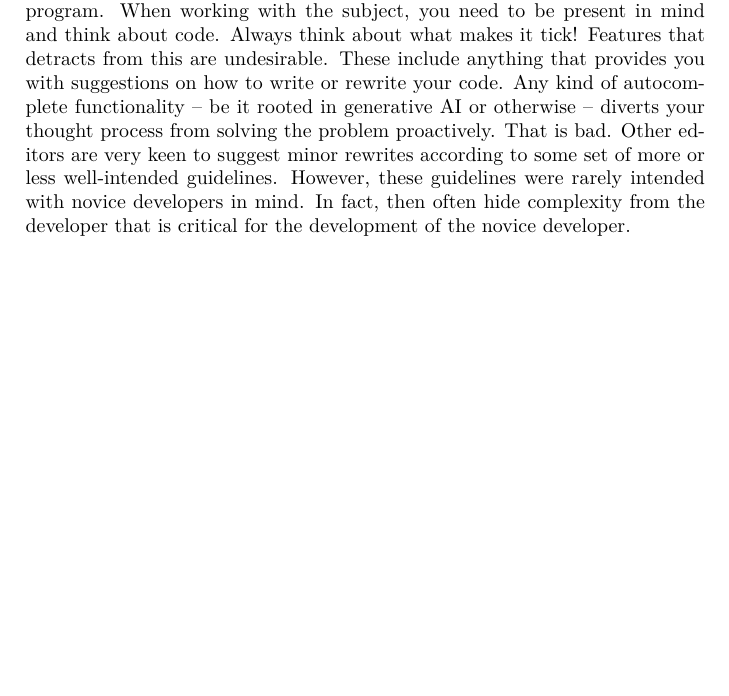
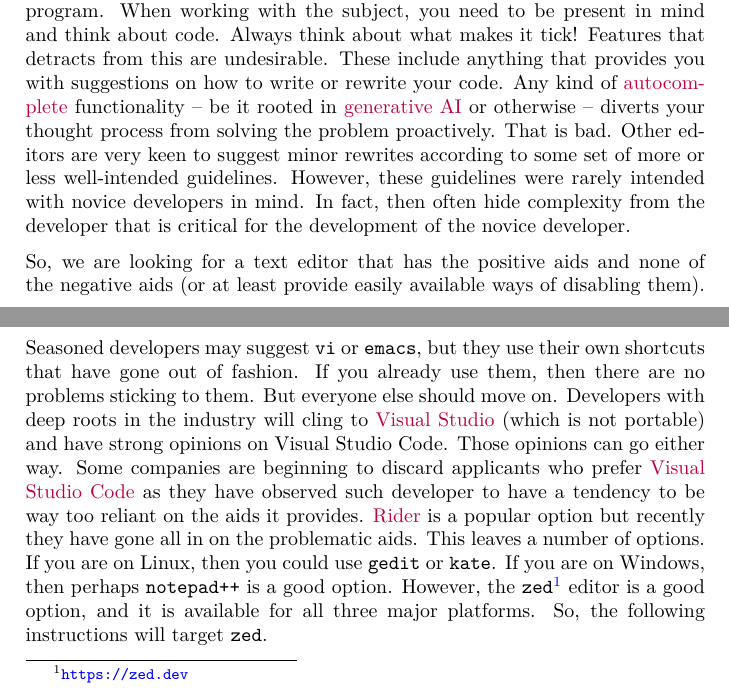
Before and after one commit to aslakjohansen/progintro, a LaTeX thesis (doc/document.tex, which reads doc/prereqs.tex): part of page 22 of 54 before the commit and two parts of pages 22 and 23 of 55 after it, the two joined at a grey line, cut so that both start at the same text, the shorter picture padded with empty space. Compiled offline with XeLaTeX; a LaTeX package or settings file that is missing is left out.

Commit message:
Added entries to the index

```diff
--- a/doc/prereqs.tex
+++ b/doc/prereqs.tex
@@ -15,11 +15,10 @@
 % what is a text editor
 
 % problem
-While any text editor would do, not all are created equal. In particular, not all are equally suited for beginners. Some features help you think about the code, and understand it. Such features include syntax highlighting (the highlighting of different parts of the code according to their role), line highlighting and paranthesis highlighting. Other features aim to maximize the rate of code production. Such features typically allows you to be very \say{productive} without having to think a whole lot about the code. This has a tendency to lead to absent-mindedness and that is especially problematic when learning how to program. When working with the subject, you need to be present in mind and think about code. Always think about what makes it tick! Features that detracts from this are undesirable. These include anything that provides you with suggestions on how to write or rewrite your code. Any kind of autocomplete functionality -- be it rooted in generative AI or otherwise -- diverts your thought process from solving the problem proactively. That is bad. Other editors are very keen to suggest minor rewrites according to some set of more or less well-intended guidelines. However, these guidelines were rarely intended with novice developers in mind. In fact, then often hide complexity from the developer that is critical for the development of the novice developer.
+While any text editor would do, not all are created equal. In particular, not all are equally suited for beginners. Some features help you think about the code, and understand it. Such features include \idx{syntax highlighting}{Syntax!Highlighting} (the highlighting of different parts of the code according to their role), \idx{line highlighting}{Line!Highlighting} and \idx{paranthesis highlighting}{Paranthesis!Highlighting}. Other features aim to maximize the rate of code production. Such features typically allows you to be very \say{productive} without having to think a whole lot about the code. This has a tendency to lead to \idx{absent-mindedness}{Absent-mindedness} and that is especially problematic when learning how to program. When working with the subject, you need to be present in mind and think about code. Always think about what makes it tick! Features that detracts from this are undesirable. These include anything that provides you with suggestions on how to write or rewrite your code. Any kind of \idx{autocomplete}{Autocomplete} functionality -- be it rooted in \idx{generative AI}{AI!Generative} or otherwise -- diverts your thought process from solving the problem proactively. That is bad. Other editors are very keen to suggest minor rewrites according to some set of more or less well-intended guidelines. However, these guidelines were rarely intended with novice developers in mind. In fact, then often hide complexity from the developer that is critical for the development of the novice developer.
 
-% define subset of text editors that should be used
-
-% choose zed as first choice
+% define subset of text editors that should be used, choose zed as first choice
+So, we are looking for a text editor that has the positive aids and none of the negative aids (or at least provide easily available ways of disabling them). Seasoned developers may suggest \texttt{vi} or \texttt{emacs}, but they use their own shortcuts that have gone out of fashion. If you already use them, then there are no problems sticking to them. But everyone else should move on. Developers with deep roots in the industry will cling to \idxx{Visual Studio} (which is not portable) and have strong opinions on Visual Studio Code. Those opinions can go either way. Some companies are beginning to discard applicants who prefer \idxx{Visual Studio Code} as they have observed such developer to have a tendency to be way too reliant on the aids it provides. \idxx{Rider} is a popular option but recently they have gone all in on the problematic aids. This leaves a number of options. If you are on Linux, then you could use \texttt{gedit} or \texttt{kate}. If you are on Windows, then perhaps \texttt{notepad++} is a good option. However, the \texttt{zed}\footnote{\url{https://zed.dev}} editor is a good option, and it is available for all three major platforms. So, the following instructions will target \texttt{zed}.
 
 \subsection{Installation}
 \subsubsection{Windows}
```
